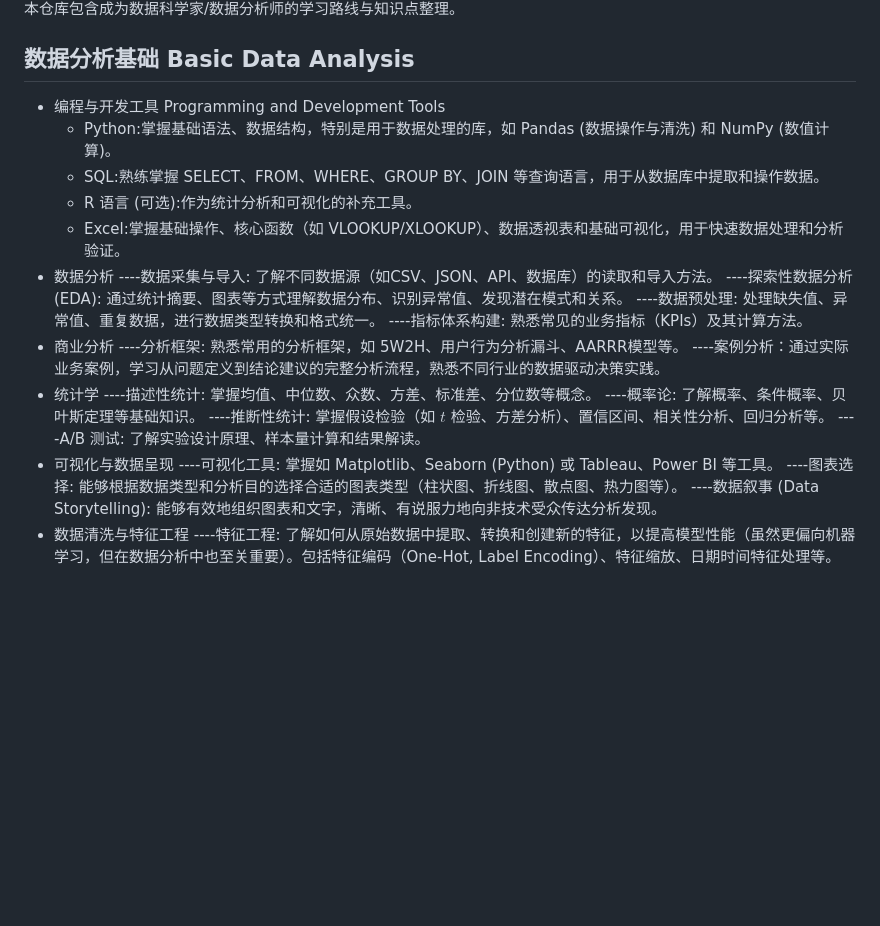
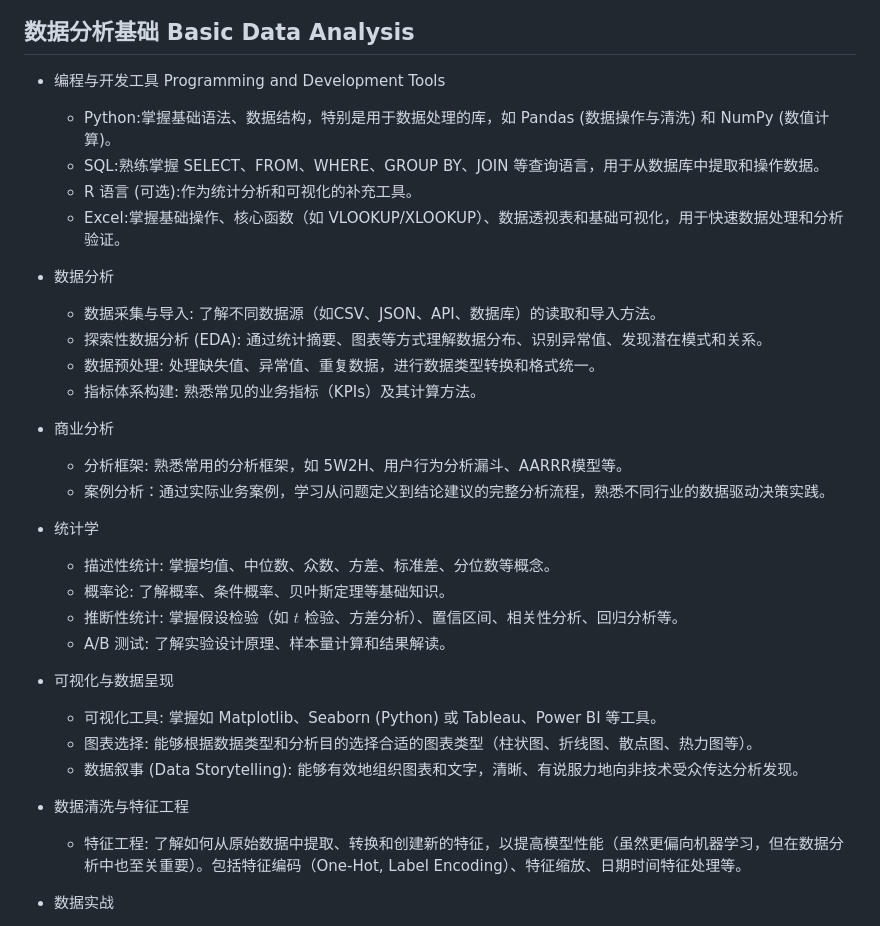
Before and after one commit to Dazzst/Data-Scientist-Development-Path-, a Markdown page: README.md, the part around one of its changes. Rendered like a GitHub page; blank space fills up the shorter version.

```diff
--- a/README.md
+++ b/README.md
@@ -16,22 +16,23 @@
   - R 语言 (可选):作为统计分析和可视化的补充工具。
   - Excel:掌握基础操作、核心函数（如 VLOOKUP/XLOOKUP）、数据透视表和基础可视化，用于快速数据处理和分析验证。
 - 数据分析
-  ----数据采集与导入: 了解不同数据源（如CSV、JSON、API、数据库）的读取和导入方法。
-  ----探索性数据分析 (EDA): 通过统计摘要、图表等方式理解数据分布、识别异常值、发现潜在模式和关系。
-  ----数据预处理: 处理缺失值、异常值、重复数据，进行数据类型转换和格式统一。
-  ----指标体系构建: 熟悉常见的业务指标（KPIs）及其计算方法。
+  - 数据采集与导入: 了解不同数据源（如CSV、JSON、API、数据库）的读取和导入方法。
+  - 探索性数据分析 (EDA): 通过统计摘要、图表等方式理解数据分布、识别异常值、发现潜在模式和关系。
+  - 数据预处理: 处理缺失值、异常值、重复数据，进行数据类型转换和格式统一。
+  - 指标体系构建: 熟悉常见的业务指标（KPIs）及其计算方法。
 - 商业分析
-  ----分析框架: 熟悉常用的分析框架，如 5W2H、用户行为分析漏斗、AARRR模型等。
-  ----案例分析：通过实际业务案例，学习从问题定义到结论建议的完整分析流程，熟悉不同行业的数据驱动决策实践。
+  - 分析框架: 熟悉常用的分析框架，如 5W2H、用户行为分析漏斗、AARRR模型等。
+  - 案例分析：通过实际业务案例，学习从问题定义到结论建议的完整分析流程，熟悉不同行业的数据驱动决策实践。
 - 统计学
-  ----描述性统计: 掌握均值、中位数、众数、方差、标准差、分位数等概念。
-  ----概率论: 了解概率、条件概率、贝叶斯定理等基础知识。
-  ----推断性统计: 掌握假设检验（如 $t$ 检验、方差分析）、置信区间、相关性分析、回归分析等。
-  ----A/B 测试: 了解实验设计原理、样本量计算和结果解读。
+  - 描述性统计: 掌握均值、中位数、众数、方差、标准差、分位数等概念。
+  - 概率论: 了解概率、条件概率、贝叶斯定理等基础知识。
+  - 推断性统计: 掌握假设检验（如 $t$ 检验、方差分析）、置信区间、相关性分析、回归分析等。
+  - A/B 测试: 了解实验设计原理、样本量计算和结果解读。
 - 可视化与数据呈现
-  ----可视化工具: 掌握如 Matplotlib、Seaborn (Python) 或 Tableau、Power BI 等工具。
-  ----图表选择: 能够根据数据类型和分析目的选择合适的图表类型（柱状图、折线图、散点图、热力图等）。
-  ----数据叙事 (Data Storytelling): 能够有效地组织图表和文字，清晰、有说服力地向非技术受众传达分析发现。
+  - 可视化工具: 掌握如 Matplotlib、Seaborn (Python) 或 Tableau、Power BI 等工具。
+  - 图表选择: 能够根据数据类型和分析目的选择合适的图表类型（柱状图、折线图、散点图、热力图等）。
+  - 数据叙事 (Data Storytelling): 能够有效地组织图表和文字，清晰、有说服力地向非技术受众传达分析发现。
 - 数据清洗与特征工程
-  ----特征工程: 了解如何从原始数据中提取、转换和创建新的特征，以提高模型性能（虽然更偏向机器学习，但在数据分析中也至关重要）。包括特征编码（One-Hot, Label Encoding）、特征缩放、日期时间特征处理等。
+  - 特征工程: 了解如何从原始数据中提取、转换和创建新的特征，以提高模型性能（虽然更偏向机器学习，但在数据分析中也至关重要）。包括特征编码（One-Hot, Label Encoding）、特征缩放、日期时间特征处理等。
+- 数据实战
 
```
Also changed, not shown: other parts of README.md (+17 -15 lines).
